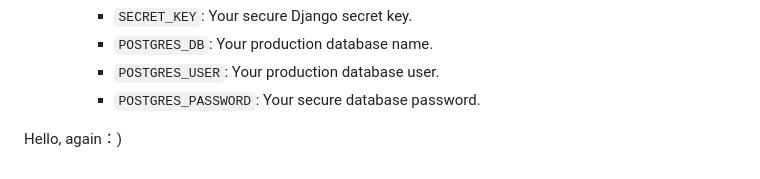
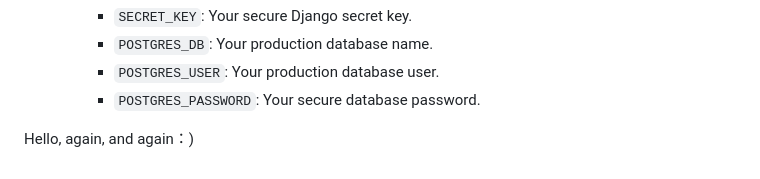
Before and after one commit to muchen-lu/tutorial-django-website, a Markdown page: README.md, the part around the change. Rendered like a GitHub page.

Commit message:
Update greeting in README.md

```diff
--- a/README.md
+++ b/README.md
@@ -114,4 +114,4 @@ This project employs a fully automated Continuous Integration and Continuous Dep
         *   `POSTGRES_USER`: Your production database user.
         *   `POSTGRES_PASSWORD`: Your secure database password.
 
-Hello, again：)
+Hello, again, and again：)
```
